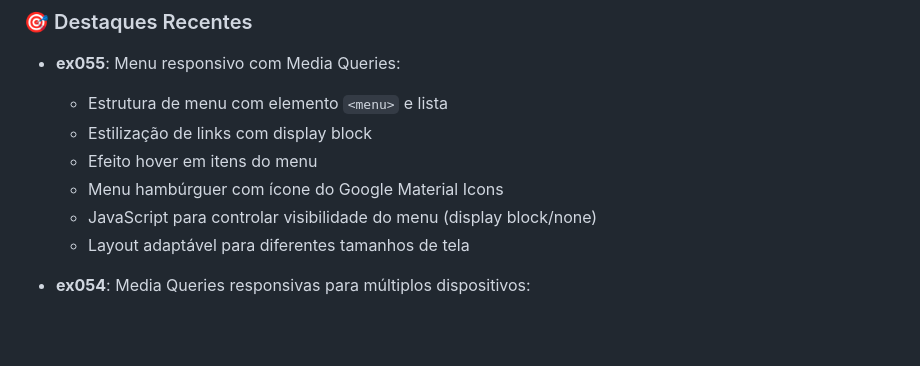
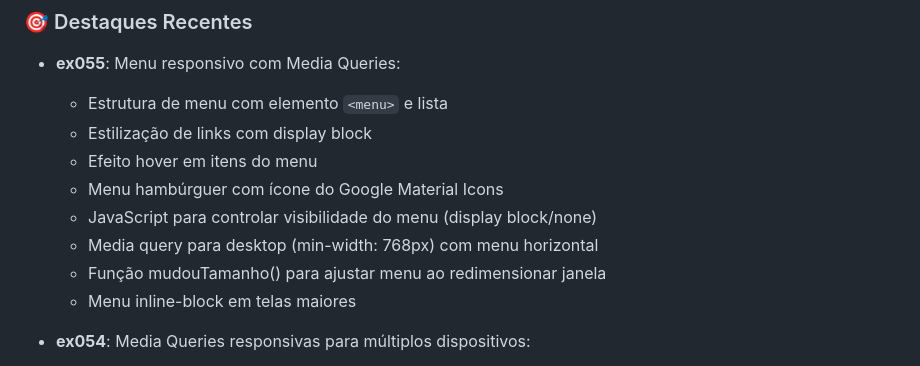
Before and after one commit to OYanEnrique/exercicios-html, a Markdown page: README.md, the part around the change. GitHub-like rendering; blank space fills up the shorter version.

Commit message:
docs: Atualiza README com media query e redimensionamento do ex055

```diff
--- a/README.md
+++ b/README.md
@@ -47,7 +47,9 @@ Arquivos/
   - Efeito hover em itens do menu
   - Menu hambúrguer com ícone do Google Material Icons
   - JavaScript para controlar visibilidade do menu (display block/none)
-  - Layout adaptável para diferentes tamanhos de tela
+  - Media query para desktop (min-width: 768px) com menu horizontal
+  - Função mudouTamanho() para ajustar menu ao redimensionar janela
+  - Menu inline-block em telas maiores
 
 - **ex054**: Media Queries responsivas para múltiplos dispositivos:
   - Breakpoints para diferentes tamanhos de tela (768px, 992px, 1200px)
```
